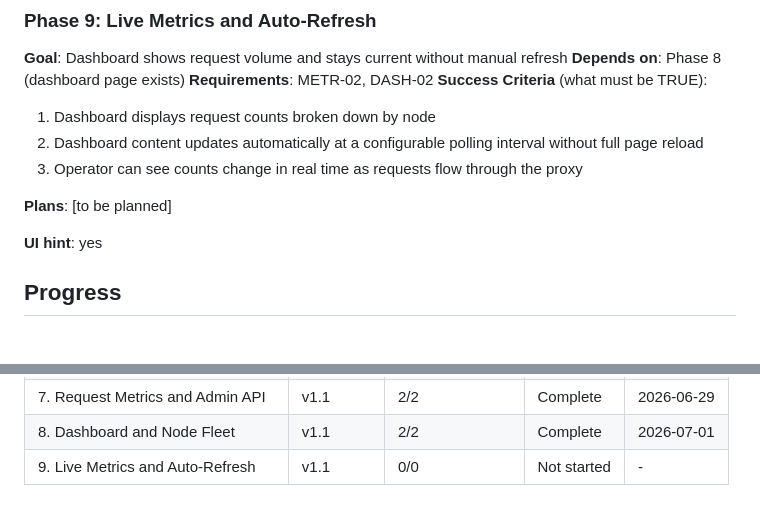
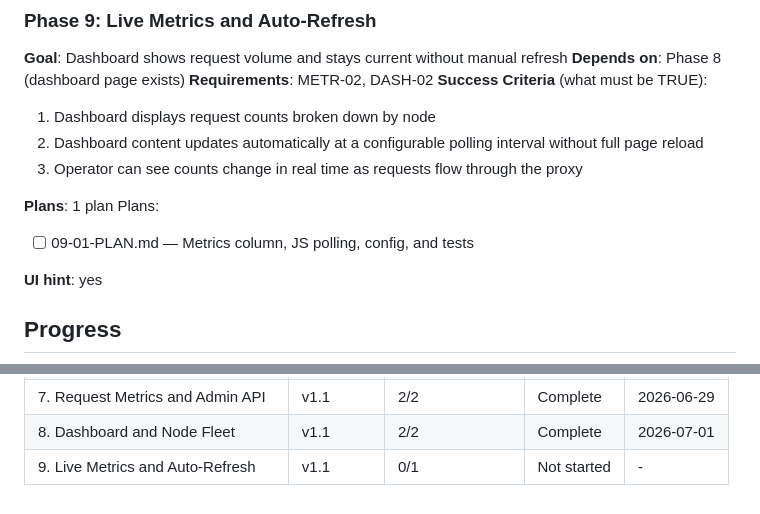
Before and after one commit to grafuls/qiip, a Markdown page: .planning/ROADMAP.md, 2 parts joined by grey strips. GitHub-like rendering; blank space fills up the shorter version.

Commit message:
docs(09): create phase plan for live metrics and auto-refresh
Single plan with 2 tasks covering METR-02 (request counts column) and
DASH-02 (JS polling with configurable interval). Extends existing
dashboard with 7th table column, parallel fetch, last-updated timestamp,
and poll failure resilience.

Co-Authored-By: Claude Opus 4.6 (1M context) <noreply@anthropic.com>

```diff
--- a/.planning/ROADMAP.md
+++ b/.planning/ROADMAP.md
@@ -84,7 +84,9 @@ Plans:
   2. Dashboard content updates automatically at a configurable polling interval without full page reload
   3. Operator can see counts change in real time as requests flow through the proxy
 
-**Plans**: [to be planned]
+**Plans**: 1 plan
+Plans:
+- [ ] 09-01-PLAN.md — Metrics column, JS polling, config, and tests
 
 **UI hint**: yes
 
@@ -103,4 +105,4 @@ Phases execute in numeric order: 7 -> 8 -> 9
 | 6. Observability and Admin | v1.0 | 2/2 | Complete | 2026-06-25 |
 | 7. Request Metrics and Admin API | v1.1 | 2/2 | Complete   | 2026-06-29 |
 | 8. Dashboard and Node Fleet | v1.1 | 2/2 | Complete   | 2026-07-01 |
-| 9. Live Metrics and Auto-Refresh | v1.1 | 0/0 | Not started | - |
+| 9. Live Metrics and Auto-Refresh | v1.1 | 0/1 | Not started | - |
```
Also changed, not shown: 1 other file.
